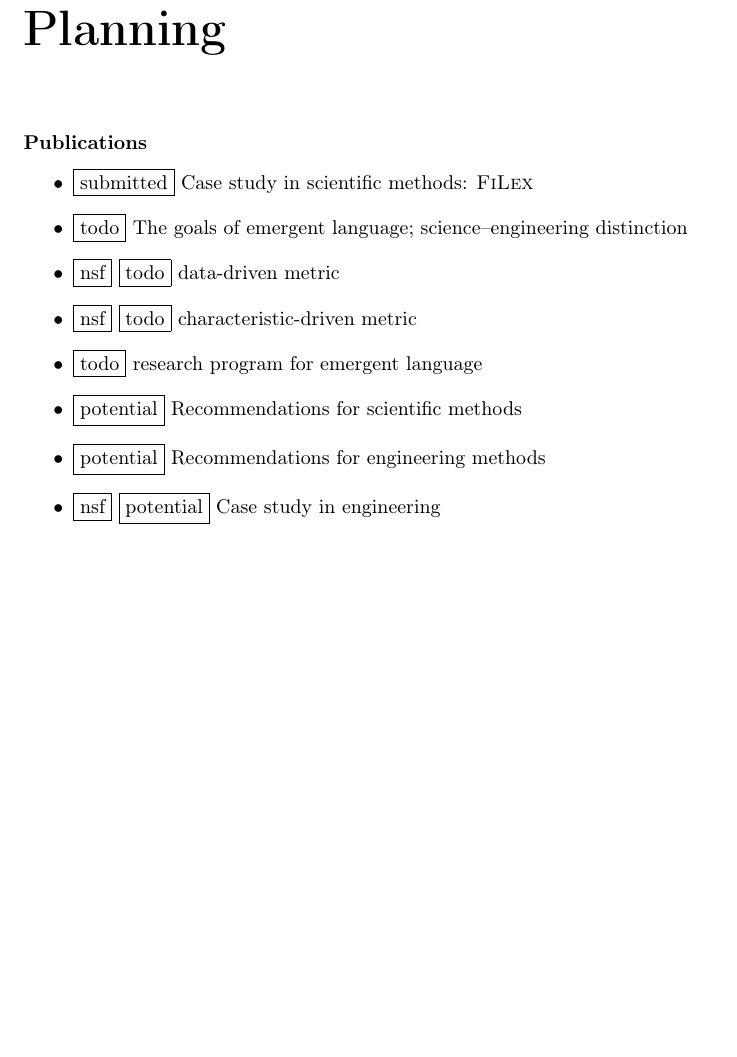
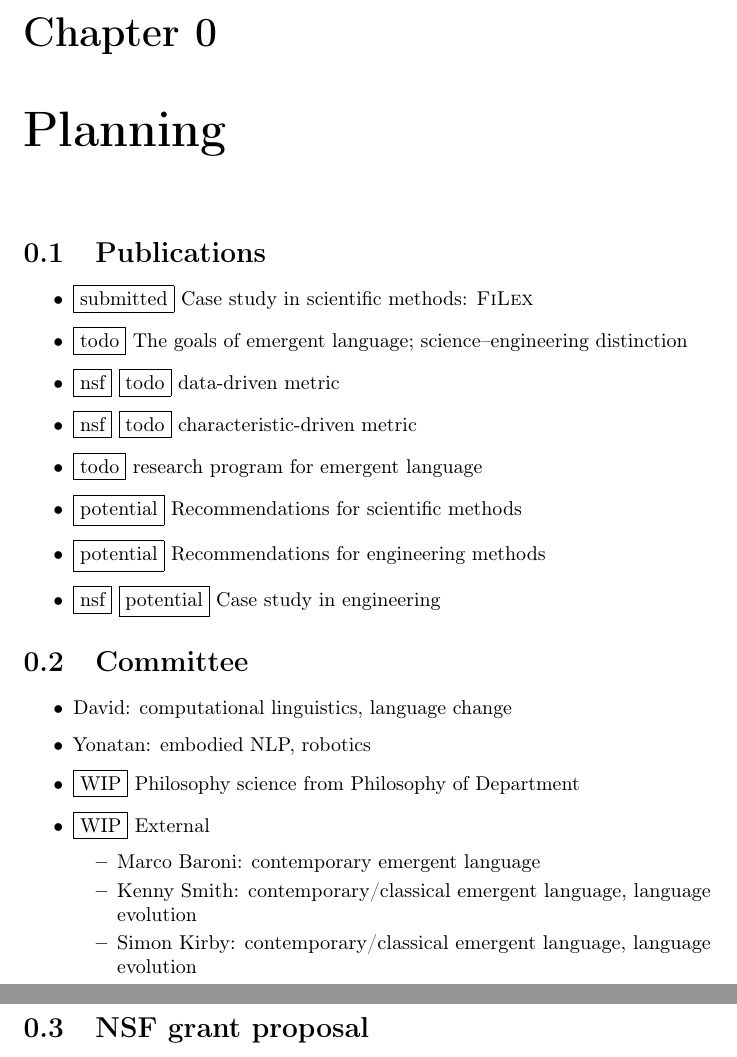
Before and after one commit to brendon-boldt/phd-thesis, a LaTeX document (main.tex): part of page 3 of 9 before the commit and two parts of pages 3 and 4 of 10 after it, the two joined at a grey line, cut at the place of the change, the shorter picture padded with empty space. Compiled offline with pdfLaTeX.

Commit message:
Add notes about committee

```diff
--- a/main.tex
+++ b/main.tex
@@ -50,9 +50,10 @@
 
 \tableofcontents
 
-\chapter*{Planning}
+\setcounter{chapter}{-1}
+\chapter{Planning}
 
-\paragraph{Publications}
+\section{Publications}
 \begin{itemize}
     \item{} \fbox{submitted} Case study in scientific methods: \textsc{FiLex}
     \item{} \fbox{todo} The goals of emergent language; science--engineering distinction
@@ -63,6 +64,22 @@
     \item{} \fbox{potential} Recommendations for engineering methods
     \item{} \fbox{nsf} \fbox{potential} Case study in engineering
 \end{itemize}
+
+\section{Committee}
+\begin{itemize}
+    \item David: computational linguistics, language change
+    \item Yonatan: embodied NLP, robotics
+    \item \fbox{WIP} Philosophy science from Philosophy of Department
+    \item \fbox{WIP} External
+        \begin{itemize}
+        \item Marco Baroni: contemporary emergent language
+        \item Kenny Smith: contemporary/classical emergent language, language evolution
+        \item Simon Kirby: contemporary/classical emergent language, language evolution
+        \end{itemize}
+
+\end{itemize}
+
+\section{NSF grant proposal}
 
 \chapter{The Emergent Language Revolution}
 \section{What emergent language is}
```
